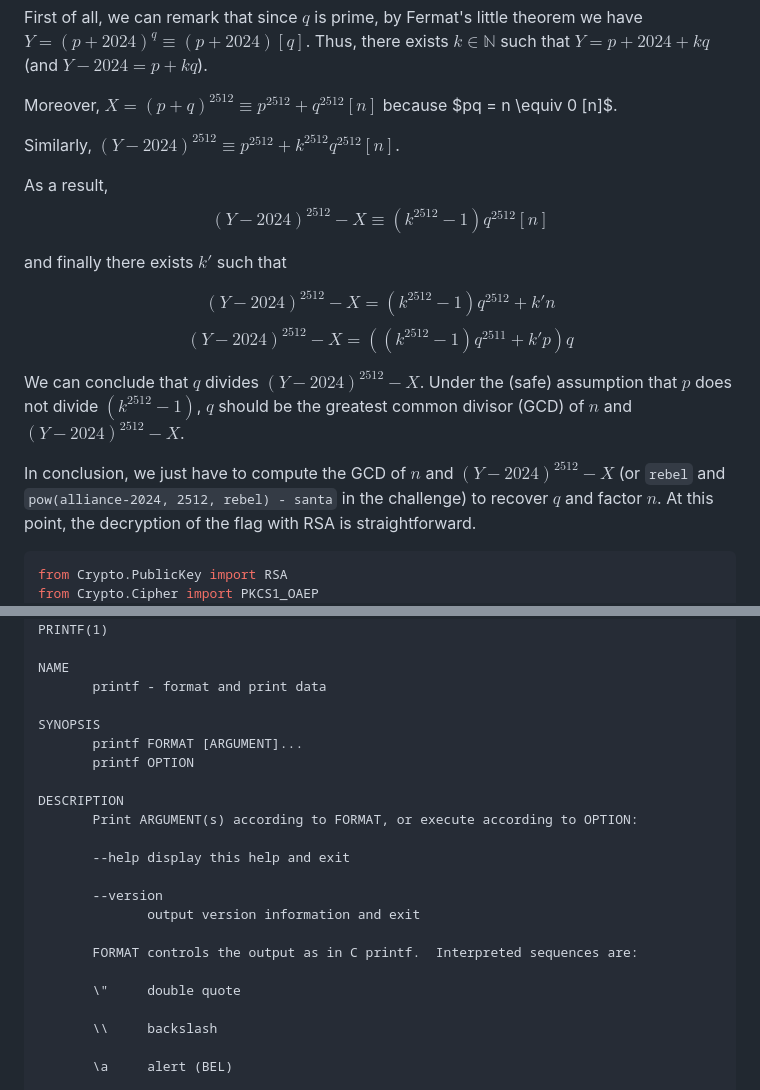
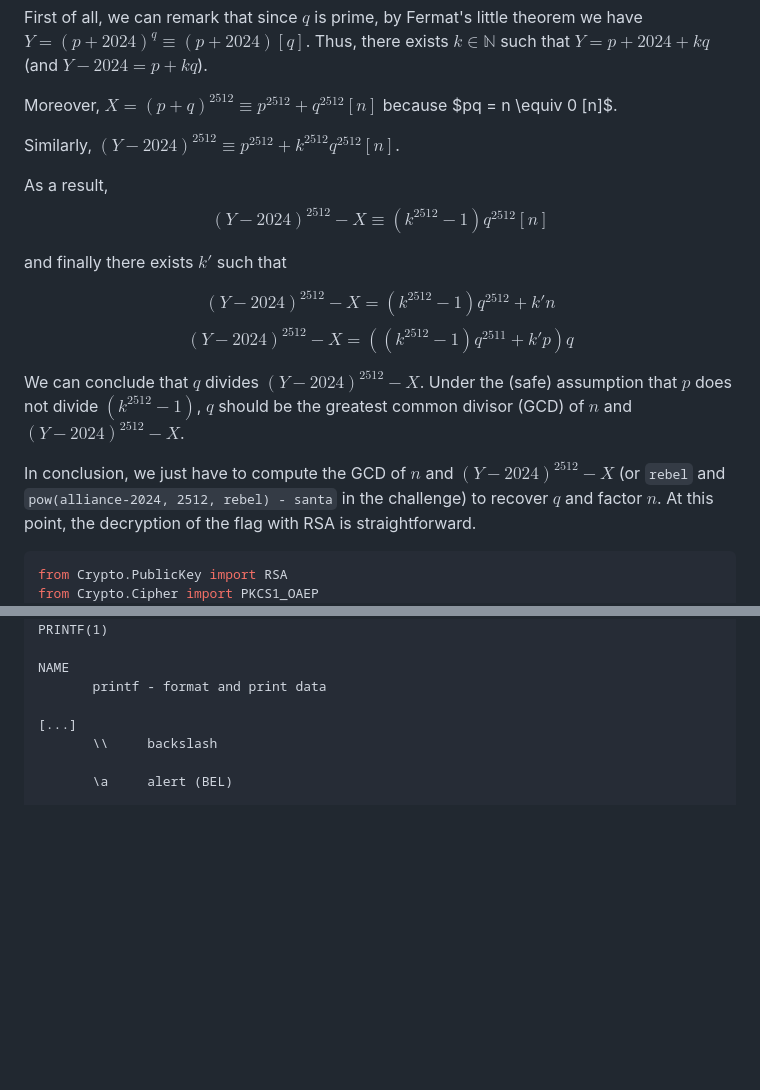
Before and after one commit to spiker00t/ctf-writeups, a Markdown page: 2024/xmas_rootme/days19-24.md, 2 parts joined by grey strips. Drawn GitHub-style; blank space fills up the shorter version.

Commit message:
fix latex

````diff
--- a/2024/xmas_rootme/days19-24.md
+++ b/2024/xmas_rootme/days19-24.md
@@ -48,25 +48,25 @@ little theorem we have $Y = (p+2024)^q \equiv (p+2024) [q]$. Thus,
 there exists $k\in \mathbb{N}$ such that $Y = p + 2024 + kq$ (and
 $Y-2024 = p + kq$).
 
-Moreover, $X = (p+q)^2512 \equiv p^2512 + q^2512 [n]$ because $pq = n
+Moreover, $X = (p+q)^{2512} \equiv p^{2512} + q^{2512} [n]$ because $pq = n
 \equiv 0 [n]$.
 
-Similarly, $(Y-2024)^2512 \equiv p^2512 + k^2512q^2512 [n]$.
+Similarly, $(Y-2024)^{2512} \equiv p^{2512} + k^{2512}q^{2512} [n]$.
 
 As a result,
-$$(Y-2024)^2512 - X \equiv (k^2512-1)q^2512 [n]$$
+$$(Y-2024)^{2512} - X \equiv (k^{2512}-1)q^{2512} [n]$$
 
 and finally there exists $k'$ such that
 
-$$(Y-2024)^2512 - X = (k^2512-1)q^2512 + k'n$$
-$$(Y-2024)^2512 - X = ((k^2512-1)q^2511 + k'p)q$$
+$$(Y-2024)^{2512} - X = (k^{2512}-1)q^{2512} + k'n$$
+$$(Y-2024)^{2512} - X = ((k^{2512}-1)q^{2511} + k'p)q$$
 
-We can conclude that $q$ divides $(Y-2024)^2512 - X$. Under the (safe)
-assumption that $p$ does not divide $(k^2512-1)$, $q$ should be the
-greatest common divisor (GCD) of $n$ and $(Y-2024)^2512 - X$.
+We can conclude that $q$ divides $(Y-2024)^{2512} - X$. Under the (safe)
+assumption that $p$ does not divide $(k^{2512}-1)$, $q$ should be the
+greatest common divisor (GCD) of $n$ and $(Y-2024)^{2512} - X$.
 
 In conclusion, we just have to compute the GCD of $n$ and
-$(Y-2024)^2512 - X$ (or `rebel` and `pow(alliance-2024, 2512, rebel) - santa`
+$(Y-2024)^{2512} - X$ (or `rebel` and `pow(alliance-2024, 2512, rebel) - santa`
 in the challenge) to recover $q$ and factor $n$. At this point, the decryption of the flag with RSA is straightforward.
 
 ```python
@@ -802,22 +802,7 @@ PRINTF(1)                                User Commands
 NAME
        printf - format and print data
 
-SYNOPSIS
-       printf FORMAT [ARGUMENT]...
-       printf OPTION
-
-DESCRIPTION
-       Print ARGUMENT(s) according to FORMAT, or execute according to OPTION:
-
-       --help display this help and exit
-
-       --version
-              output version information and exit
-
-       FORMAT controls the output as in C printf.  Interpreted sequences are:
-
-       \"     double quote
-
+[...]
        \\     backslash
 
        \a     alert (BEL)
````
